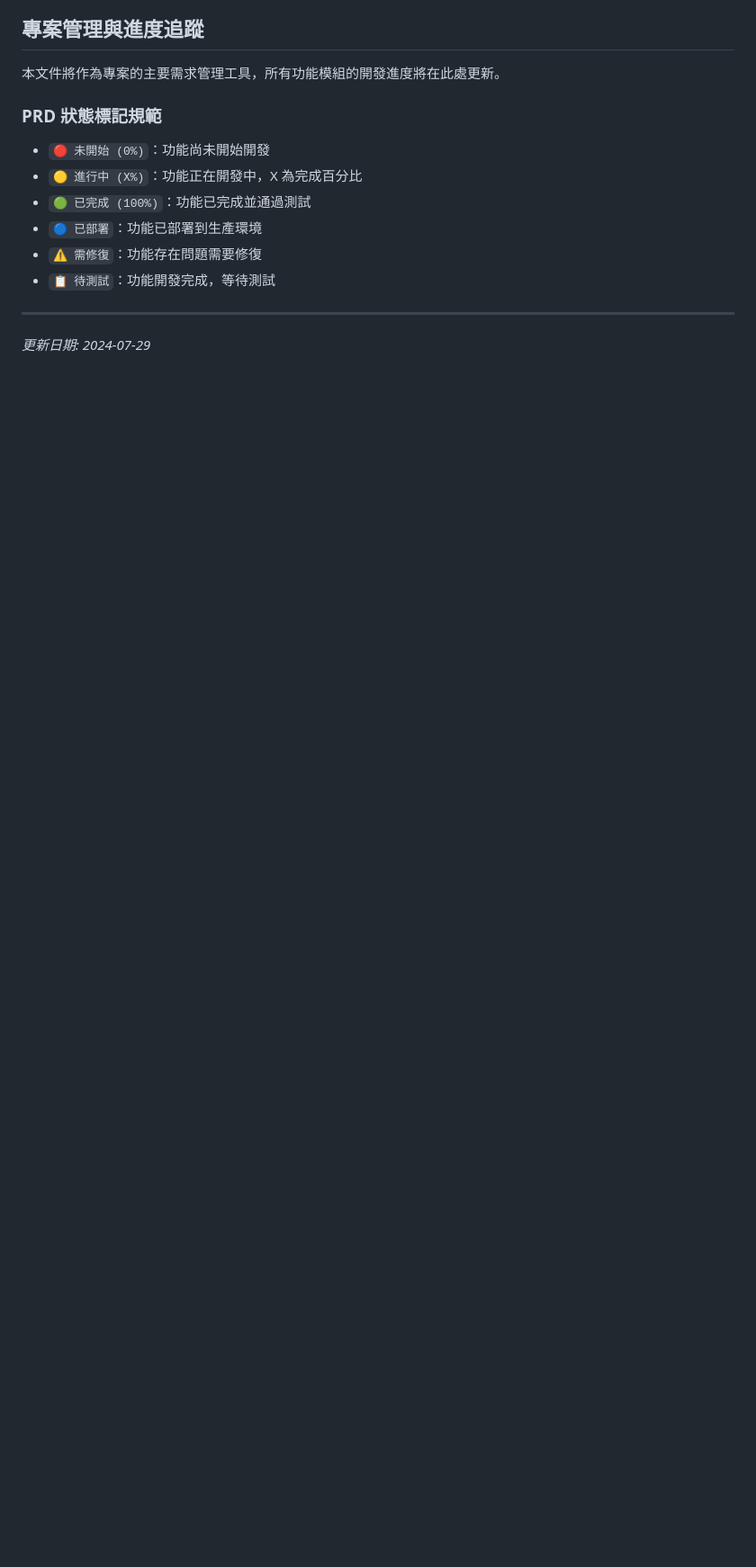
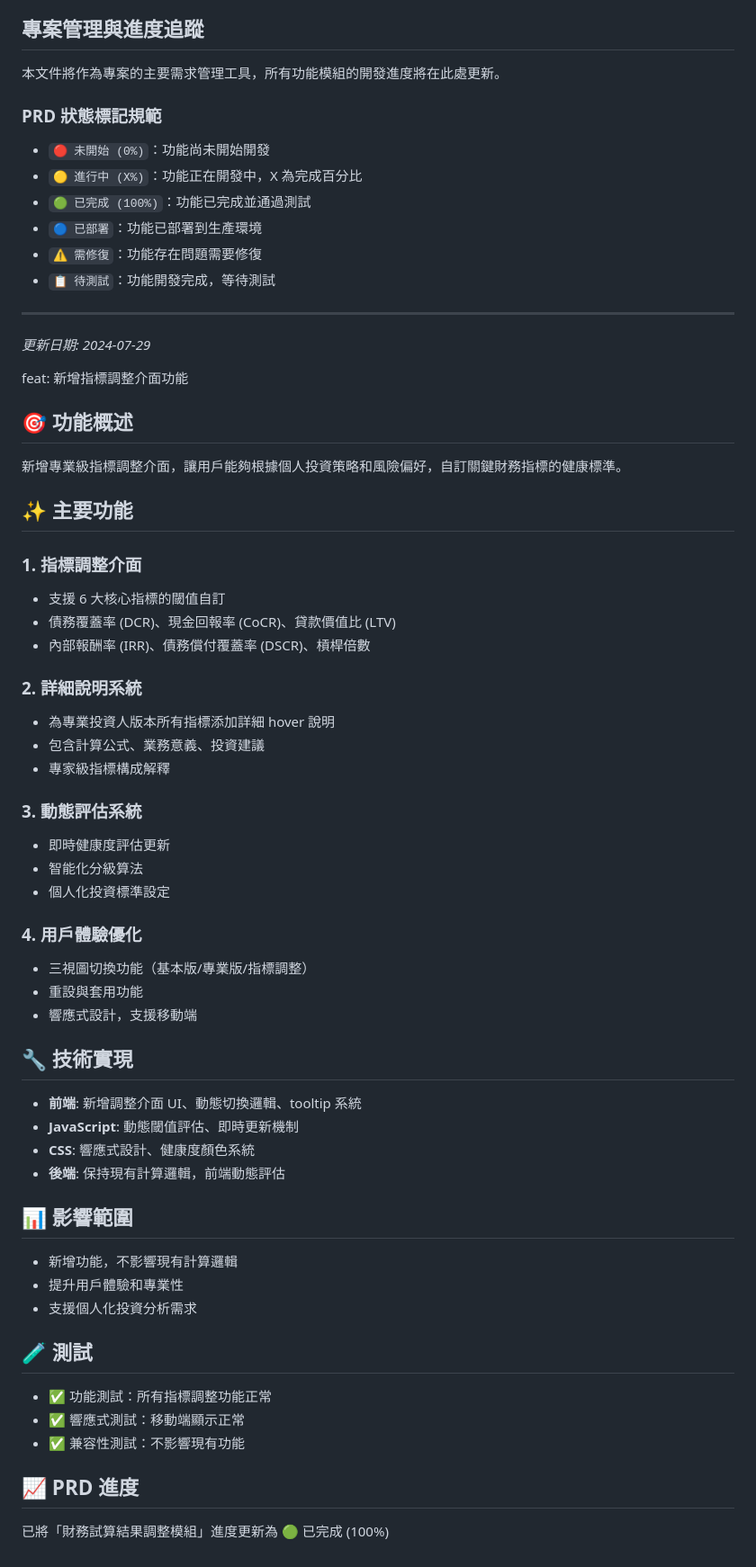
Before and after one commit to BenjaminChangCH/japan-property-analyzer, a Markdown page: docs/PRD.md, the part around the change. Shown: that part at 90% size. Rendered like a GitHub page; blank space fills up the shorter version.

Commit message:
docs: 更新 PRD 進度 - 財務試算結果調整模組完成 100%

```diff
--- a/docs/PRD.md
+++ b/docs/PRD.md
@@ -363,3 +363,54 @@ CREATE TABLE chat_history (
 
 ---
 *更新日期: 2024-07-29*
+
+feat: 新增指標調整介面功能
+
+## 🎯 功能概述
+
+新增專業級指標調整介面，讓用戶能夠根據個人投資策略和風險偏好，自訂關鍵財務指標的健康標準。
+
+## ✨ 主要功能
+
+### 1. 指標調整介面
+- 支援 6 大核心指標的閾值自訂
+- 債務覆蓋率 (DCR)、現金回報率 (CoCR)、貸款價值比 (LTV)
+- 內部報酬率 (IRR)、債務償付覆蓋率 (DSCR)、槓桿倍數
+
+### 2. 詳細說明系統
+- 為專業投資人版本所有指標添加詳細 hover 說明
+- 包含計算公式、業務意義、投資建議
+- 專家級指標構成解釋
+
+### 3. 動態評估系統
+- 即時健康度評估更新
+- 智能化分級算法
+- 個人化投資標準設定
+
+### 4. 用戶體驗優化
+- 三視圖切換功能（基本版/專業版/指標調整）
+- 重設與套用功能
+- 響應式設計，支援移動端
+
+## 🔧 技術實現
+
+- **前端**: 新增調整介面 UI、動態切換邏輯、tooltip 系統
+- **JavaScript**: 動態閾值評估、即時更新機制
+- **CSS**: 響應式設計、健康度顏色系統
+- **後端**: 保持現有計算邏輯，前端動態評估
+
+## 📊 影響範圍
+
+- 新增功能，不影響現有計算邏輯
+- 提升用戶體驗和專業性
+- 支援個人化投資分析需求
+
+## 🧪 測試
+
+- ✅ 功能測試：所有指標調整功能正常
+- ✅ 響應式測試：移動端顯示正常
+- ✅ 兼容性測試：不影響現有功能
+
+## 📈 PRD 進度
+
+已將「財務試算結果調整模組」進度更新為 🟢 已完成 (100%)
```
